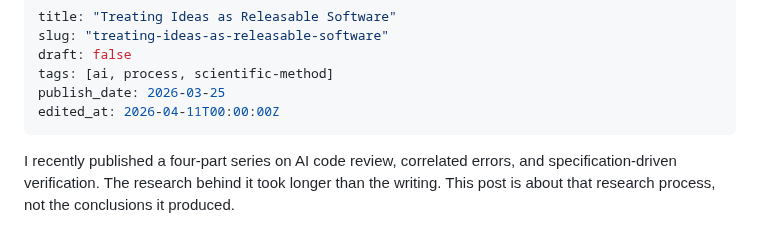
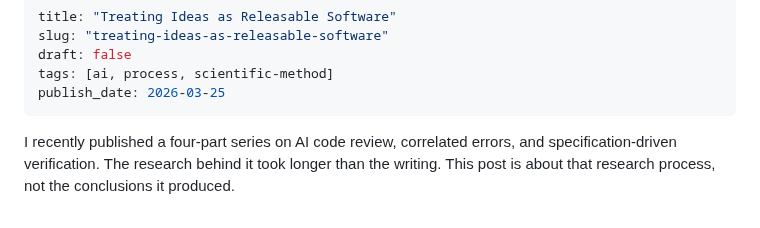
Before and after one commit to czietsman/nuphirho.dev, a Markdown page: posts/meta-blog-post.md, the part around the change. GitHub-like rendering.

```diff
--- a/posts/meta-blog-post.md
+++ b/posts/meta-blog-post.md
@@ -4,7 +4,6 @@ slug: "treating-ideas-as-releasable-software"
 draft: false
 tags: [ai, process, scientific-method]
 publish_date: 2026-03-25
-edited_at: 2026-04-11T00:00:00Z
 ---
 
 I recently published a four-part series on AI code review, correlated errors, and specification-driven verification. The research behind it took longer than the writing. This post is about that research process, not the conclusions it produced.
```
Also changed, not shown: posts/i-followed-the-problem-home.md (+0 -1 lines).
